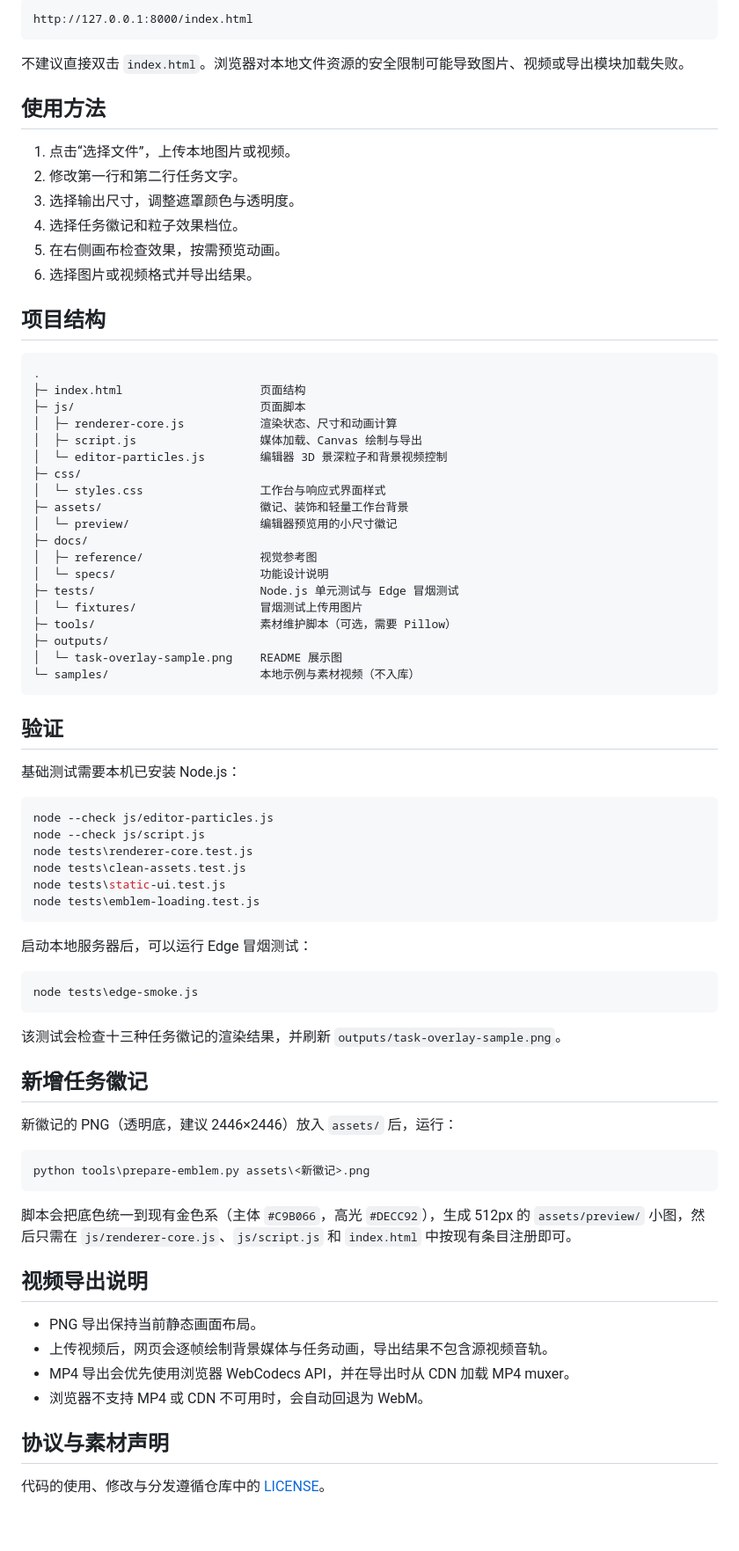
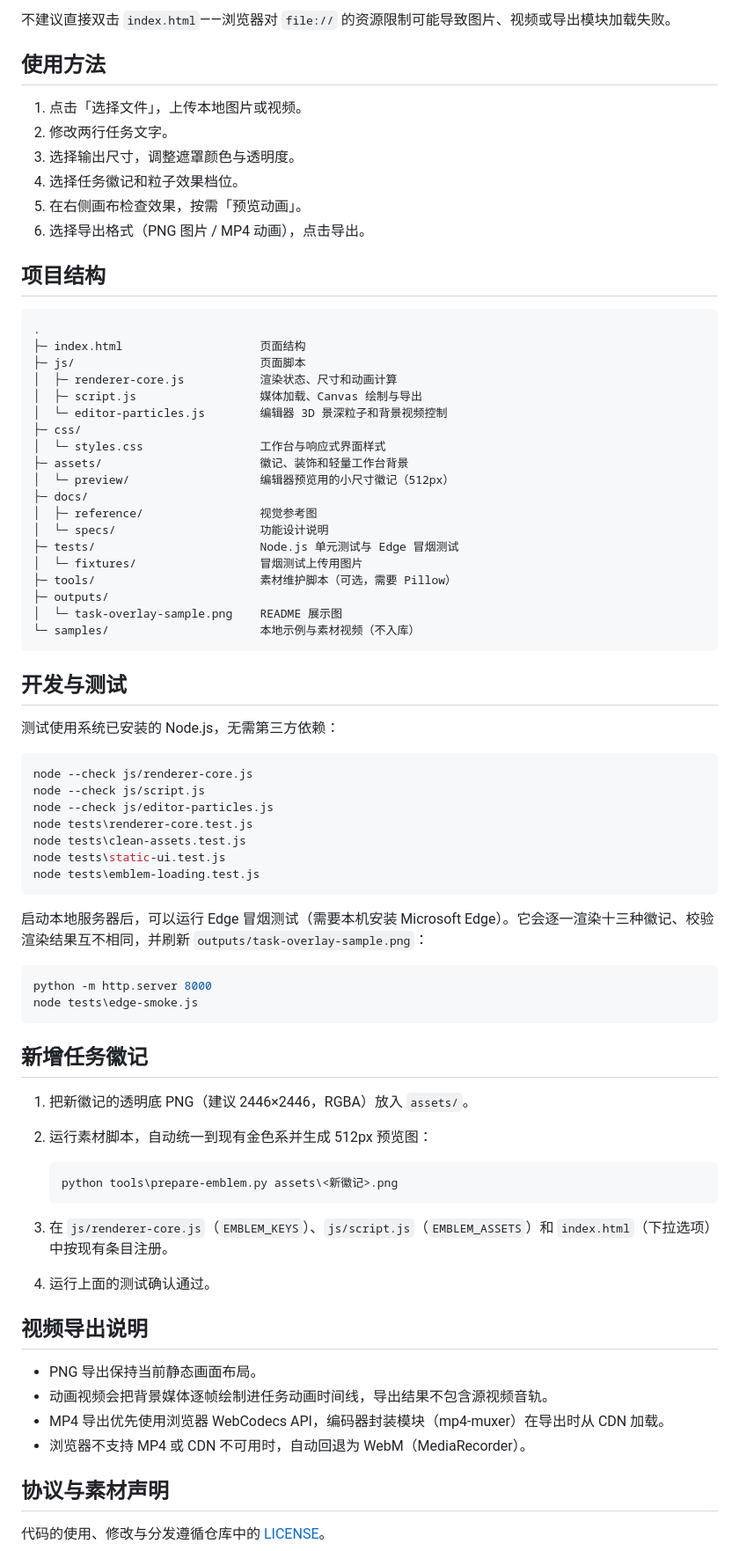
Before and after one commit to Morri-Echo/yuanshen, a Markdown page: README.md, the part around one of its changes. Shown at 88% size. Rendered like a GitHub page; blank space fills up the shorter version.

````diff
--- a/README.md
+++ b/README.md
@@ -42,18 +36,14 @@ python -m http.server 8000
 
-```text
-http://127.0.0.1:8000/index.html
-```
-
-不建议直接双击 `index.html`。浏览器对本地文件资源的安全限制可能导致图片、视频或导出模块加载失败。
+不建议直接双击 `index.html`——浏览器对 `file://` 的资源限制可能导致图片、视频或导出模块加载失败。
 
 ## 使用方法
 
-1. 点击“选择文件”，上传本地图片或视频。
-2. 修改第一行和第二行任务文字。
+1. 点击「选择文件」，上传本地图片或视频。
+2. 修改两行任务文字。
 3. 选择输出尺寸，调整遮罩颜色与透明度。
 4. 选择任务徽记和粒子效果档位。
-5. 在右侧画布检查效果，按需预览动画。
-6. 选择图片或视频格式并导出结果。
+5. 在右侧画布检查效果，按需「预览动画」。
+6. 选择导出格式（PNG 图片 / MP4 动画），点击导出。
 
 ## 项目结构
 
@@ -67,7 +57,7 @@ http://127.0.0.1:8000/index.html
 ├─ css/
 │  └─ styles.css                 工作台与响应式界面样式
 ├─ assets/                       徽记、装饰和轻量工作台背景
-│  └─ preview/                   编辑器预览用的小尺寸徽记
+│  └─ preview/                   编辑器预览用的小尺寸徽记（512px）
 ├─ docs/
 │  ├─ reference/                 视觉参考图
 │  └─ specs/                     功能设计说明
@@ -79,43 +69,45 @@ http://127.0.0.1:8000/index.html
 └─ samples/                      本地示例与素材视频（不入库）
 ```
 
-## 验证
+## 开发与测试
 
-基础测试需要本机已安装 Node.js：
+测试使用系统已安装的 Node.js，无需第三方依赖：
 
 ```powershell
+node --check js/renderer-core.js
+node --check js/script.js
 node --check js/editor-particles.js
-node --check js/script.js
 node tests\renderer-core.test.js
 node tests\clean-assets.test.js
 node tests\static-ui.test.js
 node tests\emblem-loading.test.js
 ```
 
-启动本地服务器后，可以运行 Edge 冒烟测试：
+启动本地服务器后，可以运行 Edge 冒烟测试（需要本机安装 Microsoft Edge）。它会逐一渲染十三种徽记、校验渲染结果互不相同，并刷新 `outputs/task-overlay-sample.png`：
 
 ```powershell
+python -m http.server 8000
 node tests\edge-smoke.js
 ```
 
-该测试会检查十三种任务徽记的渲染结果，并刷新 `outputs/task-overlay-sample.png`。
-
 ## 新增任务徽记
 
-新徽记的 PNG（透明底，建议 2446×2446）放入 `assets/` 后，运行：
+1. 把新徽记的透明底 PNG（建议 2446×2446，RGBA）放入 `assets/`。
+2. 运行素材脚本，自动统一到现有金色系并生成 512px 预览图：
 
-```powershell
-python tools\prepare-emblem.py assets\<新徽记>.png
-```
+   ```powershell
+   python tools\prepare-emblem.py assets\<新徽记>.png
+   ```
 
-脚本会把底色统一到现有金色系（主体 `#C9B066`，高光 `#DECC92`），生成 512px 的 `assets/preview/` 小图，然后只需在 `js/renderer-core.js`、`js/script.js` 和 `index.html` 中按现有条目注册即可。
+3. 在 `js/renderer-core.js`（`EMBLEM_KEYS`）、`js/script.js`（`EMBLEM_ASSETS`）和 `index.html`（下拉选项）中按现有条目注册。
+4. 运行上面的测试确认通过。
 
 ## 视频导出说明
 
 - PNG 导出保持当前静态画面布局。
-- 上传视频后，网页会逐帧绘制背景媒体与任务动画，导出结果不包含源视频音轨。
-- MP4 导出会优先使用浏览器 WebCodecs API，并在导出时从 CDN 加载 MP4 muxer。
-- 浏览器不支持 MP4 或 CDN 不可用时，会自动回退为 WebM。
+- 动画视频会把背景媒体逐帧绘制进任务动画时间线，导出结果不包含源视频音轨。
+- MP4 导出优先使用浏览器 WebCodecs API，编码器封装模块（mp4-muxer）在导出时从 CDN 加载。
+- 浏览器不支持 MP4 或 CDN 不可用时，自动回退为 WebM（MediaRecorder）。
 
 ## 协议与素材声明
 
````
Also changed, not shown: other parts of README.md (+16 -22 lines).
